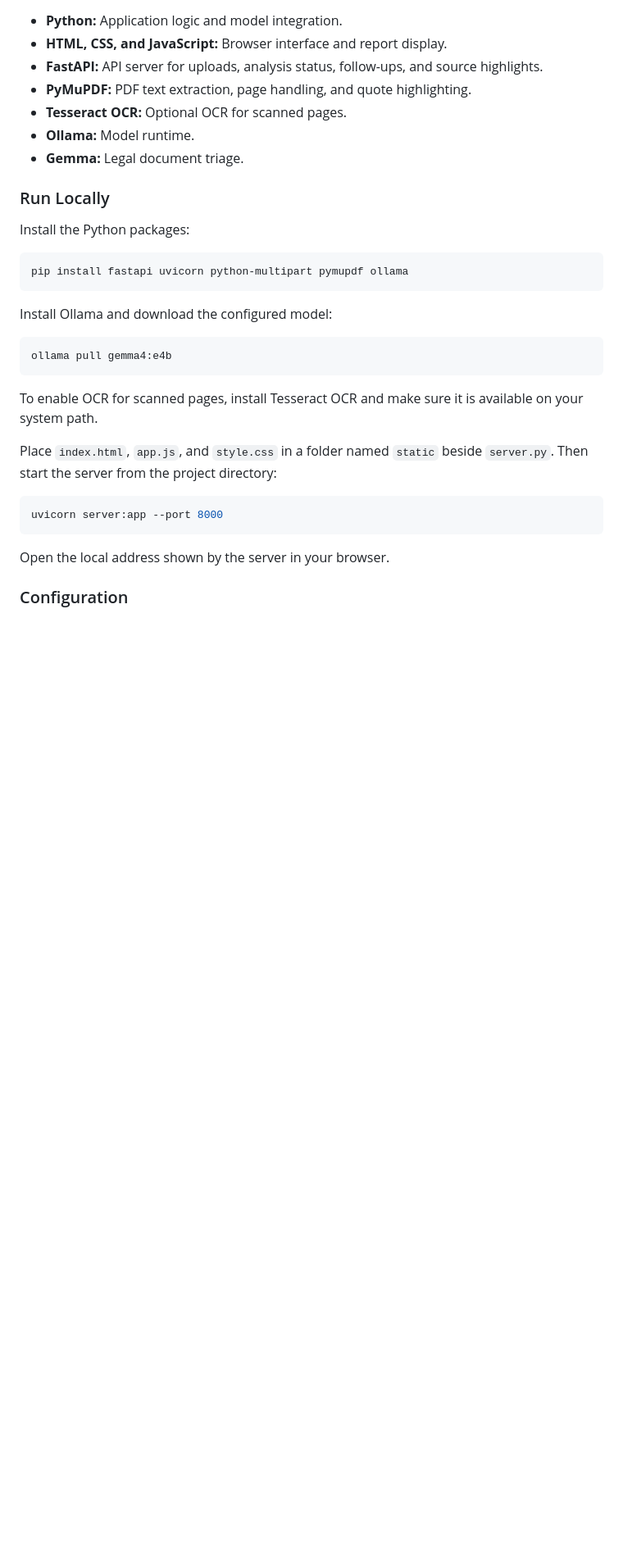
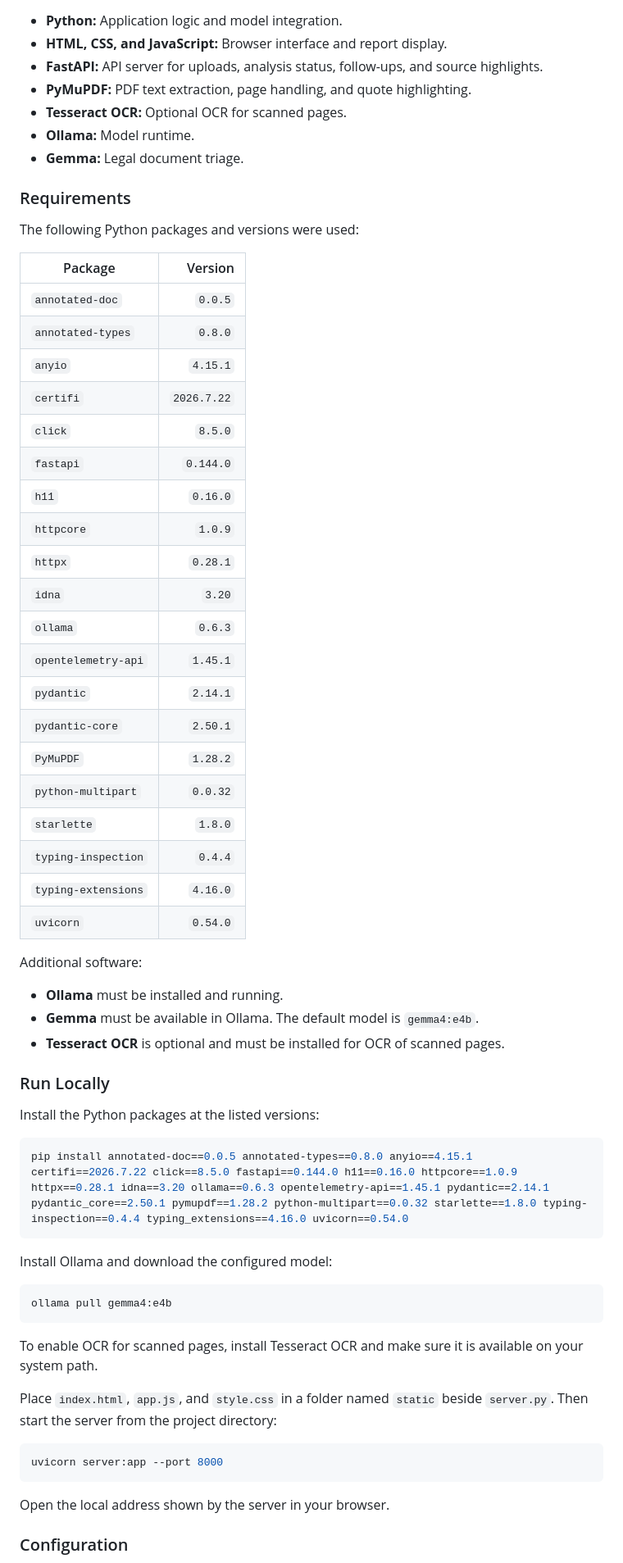
Before and after one commit to ZERODAY-2026/QUAD-X, a Markdown page: README.md, the part around the change. Shown at 82% size. Rendered like a GitHub page; blank space fills up the shorter version.

Commit message:
Add requirements section to README
Added requirements section detailing necessary Python packages and versions, along with additional software prerequisites for the project.

````diff
--- a/README.md
+++ b/README.md
@@ -51,12 +51,45 @@ flowchart TD
 - **Ollama:** Model runtime.
 - **Gemma:** Legal document triage.
 
+### Requirements
+
+The following Python packages and versions were used:
+
+| Package | Version |
+|---|---:|
+| `annotated-doc` | `0.0.5` |
+| `annotated-types` | `0.8.0` |
+| `anyio` | `4.15.1` |
+| `certifi` | `2026.7.22` |
+| `click` | `8.5.0` |
+| `fastapi` | `0.144.0` |
+| `h11` | `0.16.0` |
+| `httpcore` | `1.0.9` |
+| `httpx` | `0.28.1` |
+| `idna` | `3.20` |
+| `ollama` | `0.6.3` |
+| `opentelemetry-api` | `1.45.1` |
+| `pydantic` | `2.14.1` |
+| `pydantic-core` | `2.50.1` |
+| `PyMuPDF` | `1.28.2` |
+| `python-multipart` | `0.0.32` |
+| `starlette` | `1.8.0` |
+| `typing-inspection` | `0.4.4` |
+| `typing-extensions` | `4.16.0` |
+| `uvicorn` | `0.54.0` |
+
+Additional software:
+
+- **Ollama** must be installed and running.
+- **Gemma** must be available in Ollama. The default model is `gemma4:e4b`.
+- **Tesseract OCR** is optional and must be installed for OCR of scanned pages.
+
 ### Run Locally
 
-Install the Python packages:
+Install the Python packages at the listed versions:
 
 ```bash
-pip install fastapi uvicorn python-multipart pymupdf ollama
+pip install annotated-doc==0.0.5 annotated-types==0.8.0 anyio==4.15.1 certifi==2026.7.22 click==8.5.0 fastapi==0.144.0 h11==0.16.0 httpcore==1.0.9 httpx==0.28.1 idna==3.20 ollama==0.6.3 opentelemetry-api==1.45.1 pydantic==2.14.1 pydantic_core==2.50.1 pymupdf==1.28.2 python-multipart==0.0.32 starlette==1.8.0 typing-inspection==0.4.4 typing_extensions==4.16.0 uvicorn==0.54.0
 ```
 
 Install Ollama and download the configured model:
````
